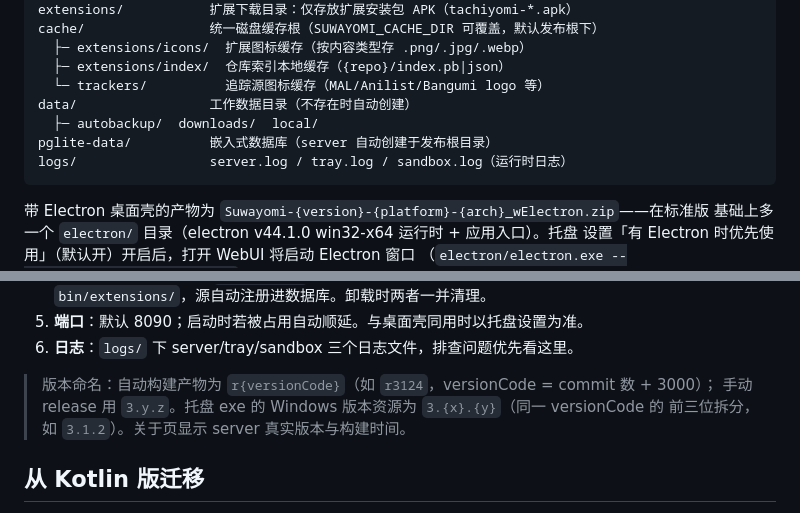
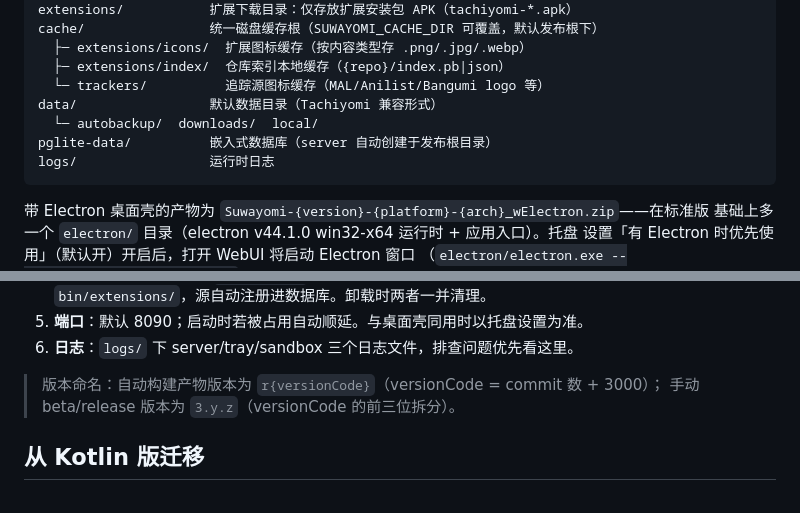
Before and after one commit to 576576/Suwayomi-next, a Markdown page: README.md, 2 parts joined by grey strips. Rendered like a GitHub page.

Commit message:
Update README.md
人类正在修正README

````diff
--- a/README.md
+++ b/README.md
@@ -49,10 +49,10 @@ cache/                统一磁盘缓存根（SUWAYOMI_CACHE_DIR 可覆盖，默
   ├─ extensions/icons/  扩展图标缓存（按内容类型存 .png/.jpg/.webp）
   ├─ extensions/index/  仓库索引本地缓存（{repo}/index.pb|json）
   └─ trackers/          追踪源图标缓存（MAL/Anilist/Bangumi logo 等）
-data/                 工作数据目录（不存在时自动创建）
-  ├─ autobackup/  downloads/  local/
+data/                 默认数据目录（Tachiyomi 兼容形式）
+  └─ autobackup/  downloads/  local/
 pglite-data/          嵌入式数据库（server 自动创建于发布根目录）
-logs/                 server.log / tray.log / sandbox.log（运行时日志）
+logs/                 运行时日志
 ```
 
 带 Electron 桌面壳的产物为 `Suwayomi-{version}-{platform}-{arch}_wElectron.zip`——在标准版
@@ -76,9 +76,8 @@ logs/                 server.log / tray.log / sandbox.log（运行时日志）
 5. **端口**：默认 8090；启动时若被占用自动顺延。与桌面壳同用时以托盘设置为准。
 6. **日志**：`logs/` 下 server/tray/sandbox 三个日志文件，排查问题优先看这里。
 
-> 版本命名：自动构建产物为 `r{versionCode}`（如 `r3124`，versionCode = commit 数 + 3000）；
-> 手动 release 用 `3.y.z`。托盘 exe 的 Windows 版本资源为 `3.{x}.{y}`（同一 versionCode 的
-> 前三位拆分，如 `3.1.2`）。关于页显示 server 真实版本与构建时间。
+> 版本命名：自动构建产物版本为 `r{versionCode}`（versionCode = commit 数 + 3000）；
+> 手动 beta/release 版本为 `3.y.z`（versionCode 的前三位拆分）。
 
 ## 从 Kotlin 版迁移
 
````
